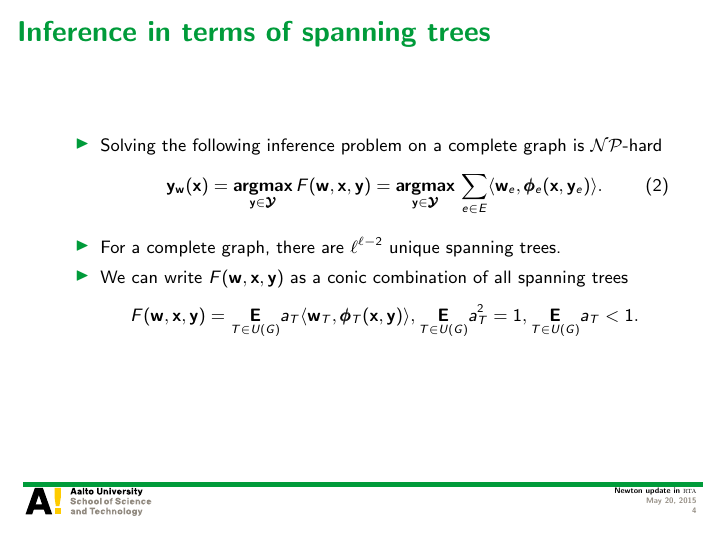
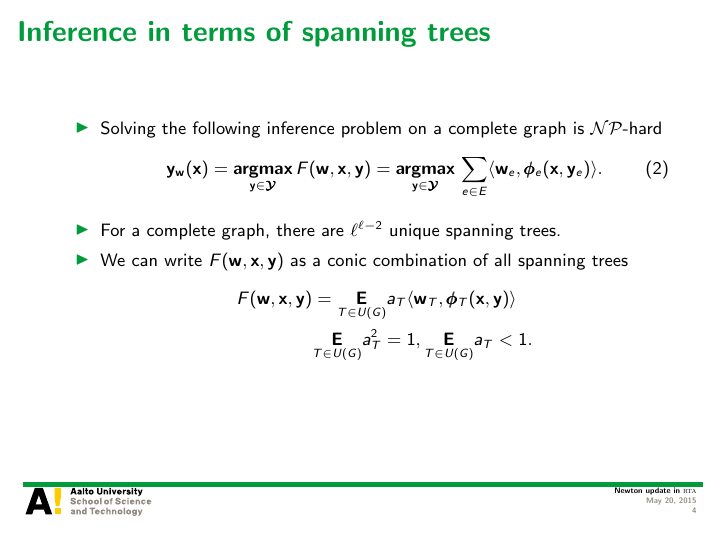
Before and after one commit to hongyusu/Posters_and_Presentations, LaTeX slides (Presentations/group_meeting_20150522/example.tex): page 4 of 21. Compiled offline with pdfLaTeX.

Commit message:
automatic commit

```diff
--- a/Presentations/group_meeting_20150522/example.tex
+++ b/Presentations/group_meeting_20150522/example.tex
@@ -109,7 +109,8 @@ Aalto University
 		% 	\vy_{\vw}(\vx) = \underset{\vy\in\vYcal}{\argmax}\,\frac{1}{\ell^{\ell-2}}\frac{\ell}{2}\sum_{T\in S(G)}\sum_{e\in E_T}\ip{\vw_e}{\phib_e(\vx,\vy_e)}.
 		% \end{align*}
 		\begin{align*}
-			F(\vw,\vx,\vy) = \underset{T\in U(G)}{\E}a_T\ip{\vw_T}{\phib_T(\vx,\vy)},  \underset{T\in U(G)}{\E}a_T^2=1,  \underset{T\in U(G)}{\E}a_T<1.
+			F(\vw,\vx,\vy) &= \underset{T\in U(G)}{\E}a_T\ip{\vw_T}{\phib_T(\vx,\vy)}\\
+			  &\underset{T\in U(G)}{\E}a_T^2=1,  \underset{T\in U(G)}{\E}a_T<1.
 		\end{align*}
 	\end{itemize}
 \end{frame}
```
Also changed, not shown: Presentations/group_meeting_20150522/example.pdf.
